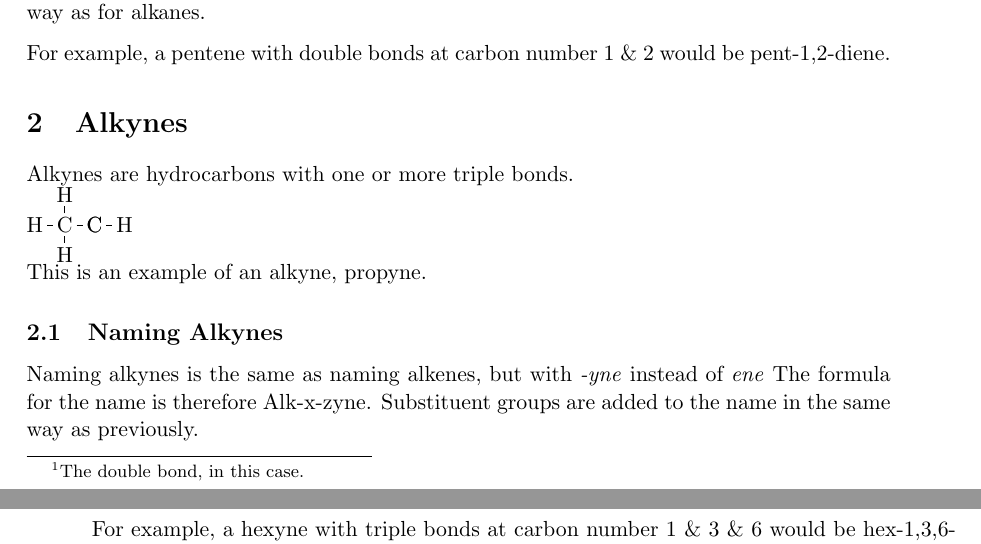
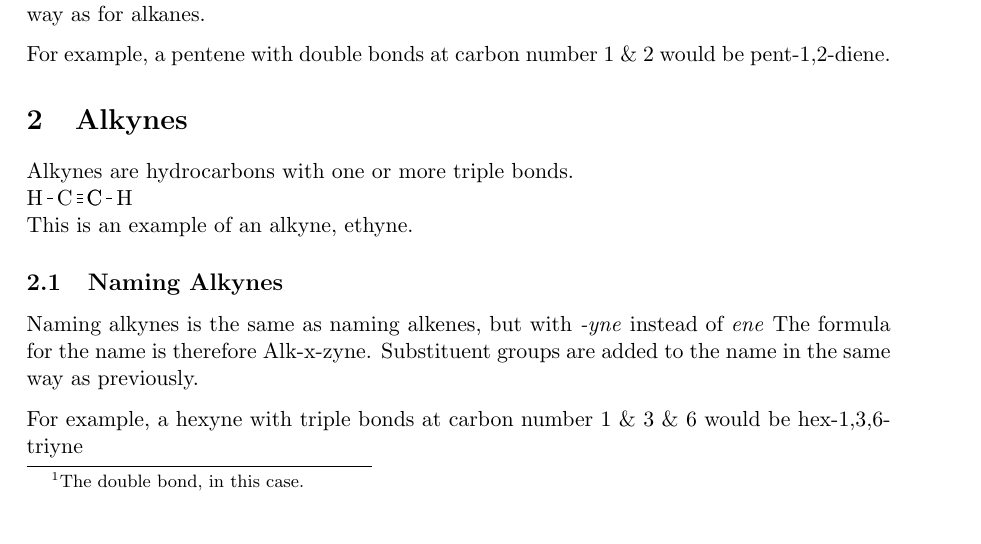
Before and after one commit to baljeep05/school, a LaTeX document (chemistry2/jan19/main.tex): two parts of pages 1 and 2 of 2 before the commit and part of the page after it, the two joined at a grey line, cut so that both start at the same text. Compiled offline with pdfLaTeX.

Commit message:
dumb mistake

```diff
--- a/chemistry2/jan19/main.tex
+++ b/chemistry2/jan19/main.tex
@@ -34,9 +34,9 @@
 	\section{Alkynes}
 		Alkynes are hydrocarbons with one or more triple bonds.
 		\\
-		\chemfig{C(-[:0]C([:0]C(-[:0]H)))(-[:90]H)(-[:180]H)(-[:270]H)}
+		\chemfig{C(~[:0]C([:0]C(-[:0]H)))(-[:180]H)}
 		\\
-		This is an example of an alkyne, propyne.
+		This is an example of an alkyne, ethyne.
 		\subsection{Naming Alkynes}
 			Naming alkynes is the same as naming alkenes, but with \emph{-yne} instead of \emph{ene} The formula for the name is therefore Alk-x-zyne. Substituent groups are added to the name in the same way as previously.
 
```
Also changed, not shown: chemistry2/jan19/main.pdf.
